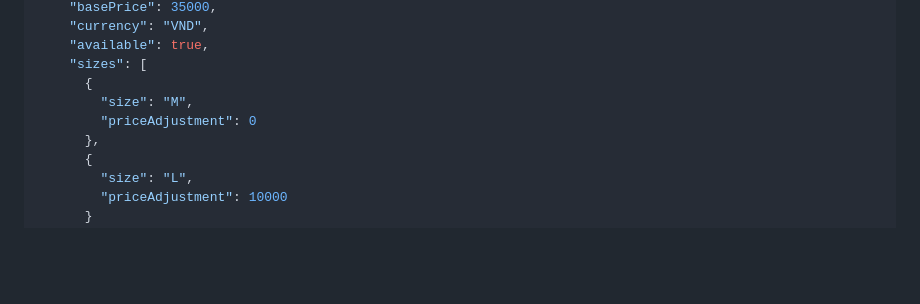
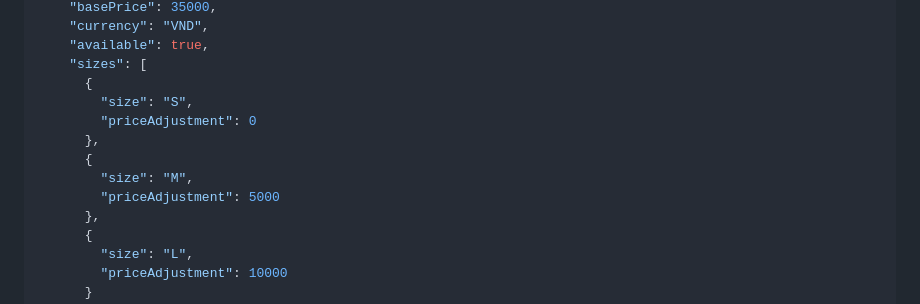
Before and after one commit to ChienPM-27/BrewLite_02, a Markdown page: docs/product-detail/api-contract.md, the part around the change. Drawn GitHub-style; blank space fills up the shorter version.

```diff
--- a/docs/product-detail/api-contract.md
+++ b/docs/product-detail/api-contract.md
@@ -57,8 +57,12 @@ Ví dụ phản hồi đề xuất:
     "available": true,
     "sizes": [
       {
+        "size": "S",
+        "priceAdjustment": 0
+      },
+      {
         "size": "M",
-        "priceAdjustment": 0
+        "priceAdjustment": 5000
       },
       {
         "size": "L",
```
Also changed, not shown: docs/product-detail/usecase-product-detail-spec.md (+11 -9 lines).
